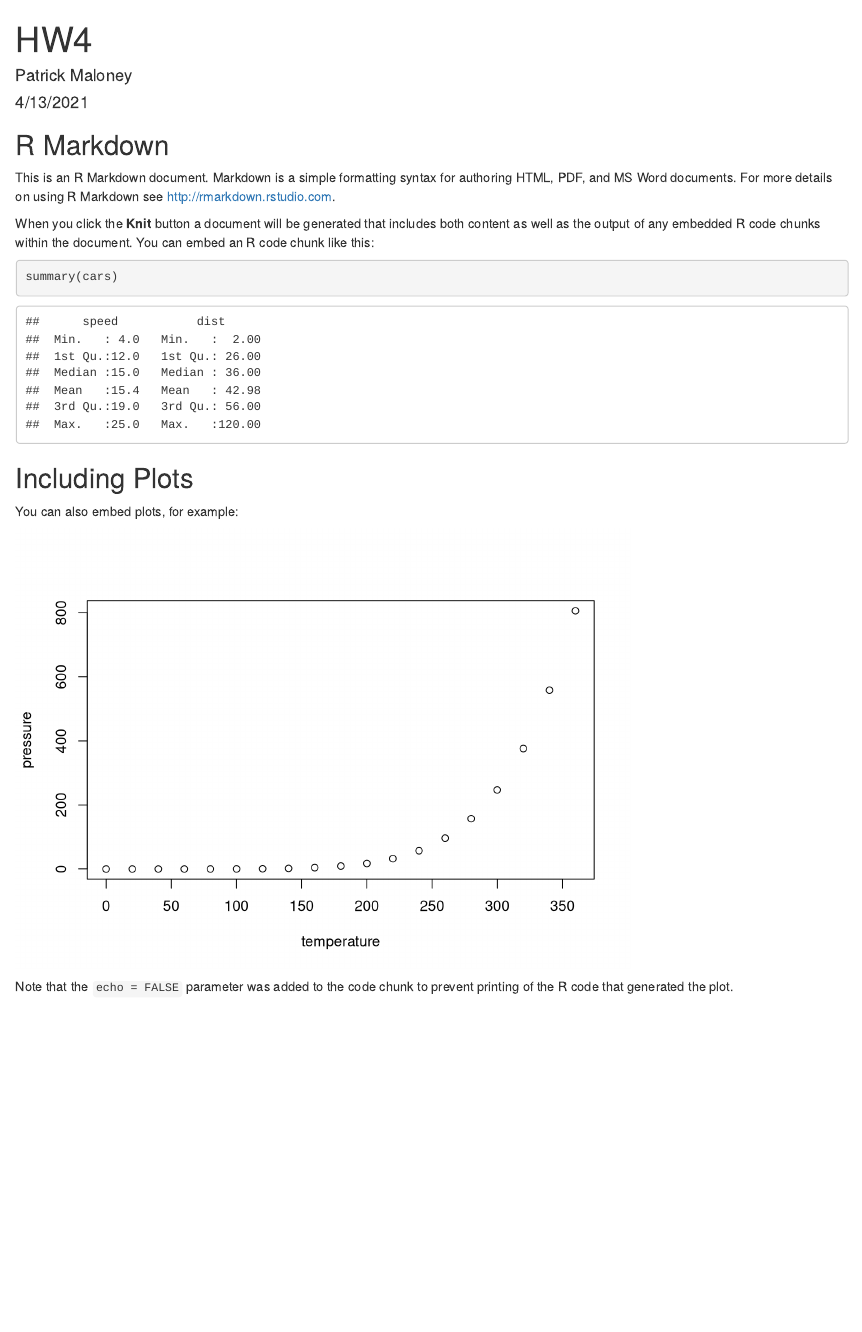
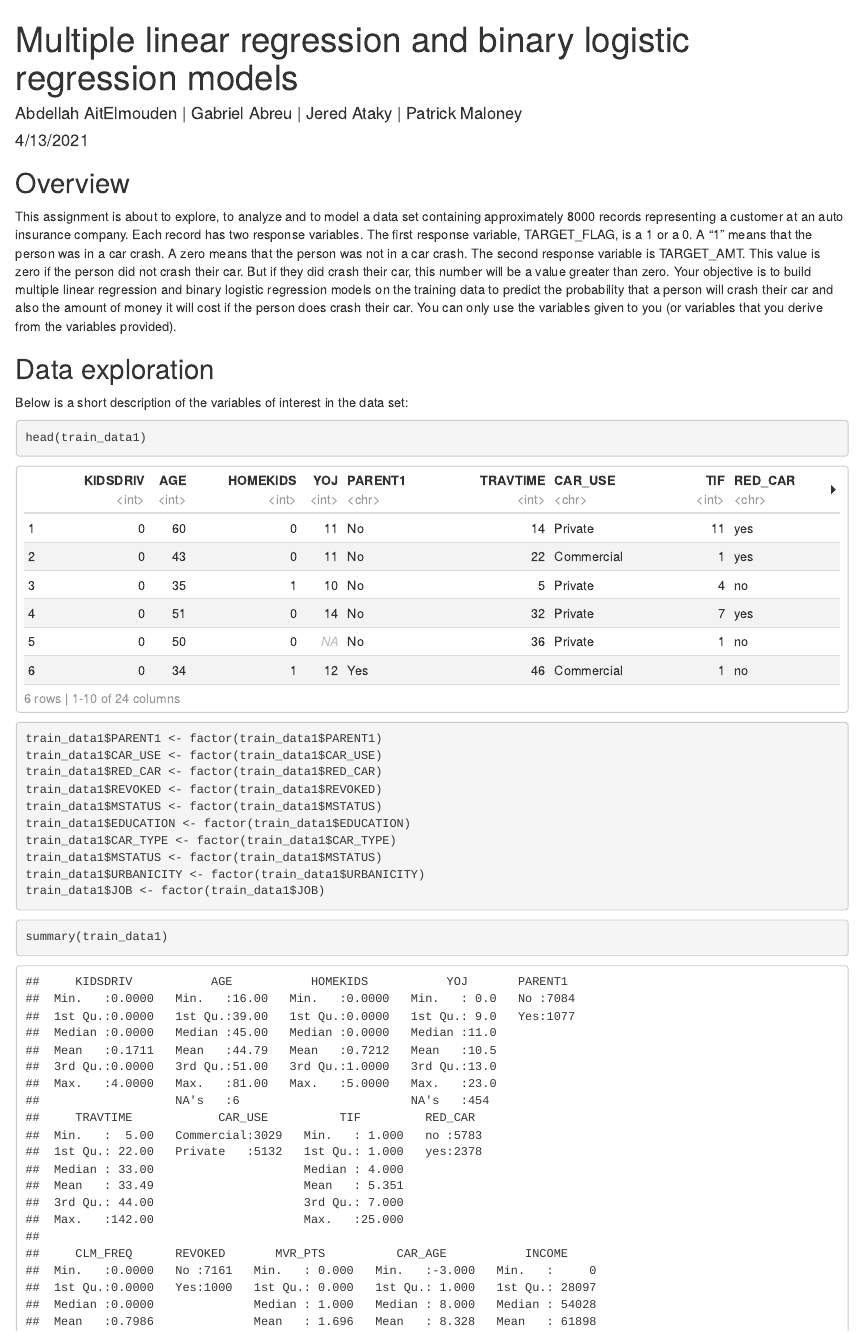
Before and after one commit to aaitelmouden/DATA621, an R Markdown document (Homework4/HW4.Rmd): the page in a window 1100 px wide, from its top. Rendered offline with R 4.5, knitr and Pandoc, with nearby package versions; both versions are drawn in the output format of the newer one.

Commit message:
Update HW4.Rmd
intro

````diff
--- a/Homework4/HW4.Rmd
+++ b/Homework4/HW4.Rmd
@@ -1,14 +1,17 @@
 ---
-title: "HW4"
-author: "Patrick Maloney"
+title: "Multiple linear regression and binary logistic regression models"
+author: "Abdellah AitElmouden | Gabriel Abreu |  Jered Ataky | Patrick Maloney"
 date: "4/13/2021"
-output: pdf_document
+output:
+  html_document:
+    df_print: paged
+  pdf_document:
+    latex_engine: xelatex
 ---
 
-```{r setup, include=FALSE}
+```{r include=FALSE}
 knitr::opts_chunk$set(echo = TRUE)
 ```
 
-## R Markdown
+```{r include=FALSE}
 
-This is an R Markdown document. Markdown is a simple formatting syntax for authoring HTML, PDF, and MS Word documents. For more details on using R Markdown see <http://rmarkdown.rstudio.com>.
@@ -15,16 +31,112 @@ This is an R Markdown document. Markdown is a simple formatting syntax for autho
 
-When you click the **Knit** button a document will be generated that includes both content as well as the output of any embedded R code chunks within the document. You can embed an R code chunk like this:
-
-```{r cars}
-summary(cars)
 ```
 
-## Including Plots
 
-You can also embed plots, for example:
+## Overview
 
-```{r pressure, echo=FALSE}
-plot(pressure)
+This assignment is about to explore, to analyze and to model a data set containing approximately 8000
+records representing a customer at an auto insurance company. Each record has two response variables. The
+first response variable, TARGET_FLAG, is a 1 or a 0. A “1” means that the person was in a car crash. A zero
+means that the person was not in a car crash. The second response variable is TARGET_AMT. This value is zero
+if the person did not crash their car. But if they did crash their car, this number will be a value greater than zero.
+Your objective is to build multiple linear regression and binary logistic regression models on the training data
+to predict the probability that a person will crash their car and also the amount of money it will cost if the person
+does crash their car. You can only use the variables given to you (or variables that you derive from the variables
+provided).
+
+## Data exploration
+
+
+Below is a short description of the variables of interest in the data set:
+
+
+
+
+
+
+
+
+```{r include=FALSE}
+#Import data
+train_data <- read.csv("https://raw.githubusercontent.com/aaitelmouden/DATA621/master/Homework3/insurance_training_data.csv")
+
+
+glimpse(train_data)
 ```
 
-Note that the `echo = FALSE` parameter was added to the code chunk to prevent printing of the R code that generated the plot.
+
+```{r include=FALSE}
+
+# Get rid of INDEX, TARGET_FLAG, TARGET_AMT
+train_data1 <- subset(train_data, select = -c(INDEX, TARGET_FLAG, TARGET_AMT))
+
+# Select money variables to clean before summary
+
+new_train_data <- train_data1[, names(train_data1) %in% c("INCOME", "OLDCLAIM", "HOME_VAL", "BLUEBOOK")]
+
+# Clean using string function
+
+new_train_data <- apply(new_train_data, 2, function(y) gsub("\\$","",y))
+new_train_data <- apply(new_train_data, 2, function(y) gsub(",","",y))
+new_train_data <- apply(new_train_data, 2, as.integer)
+
+# Combine variables
+
+train_data1 <- train_data1[, !names(train_data1) %in% c("INCOME", "OLDCLAIM", "HOME_VAL", "BLUEBOOK")]
+train_data1 <- cbind(train_data1, new_train_data)
+
+# Select characters variables to clean before summary
+
+new_train_data <- train_data1[, names(train_data1) %in% c("MSTATUS", "SEX", "EDUCATION", "JOB", "CAR_TYPE", "URBANICITY")]
+
+# Clean using character function
+
+new_train_data <- apply(new_train_data, 2, function(y) gsub("z_","",y))
+
+train_data1 <- train_data1[,!names(train_data1) %in% c("MSTATUS", "SEX", "EDUCATION", "JOB", "CAR_TYPE", "URBANICITY")]
+train_data1 <- cbind(train_data1, new_train_data)
+
+```
+
+
+```{r}
+
+head(train_data1)
+```
+
+
+\newpage
+
+
+
+\begin{center}
+Figure 1 :  Summary Statistics
+\end{center}
+
+```{r echo=FALSE, message=FALSE, warning=FALSE}
+# Summary table
+
+train_data1$SEX <- factor(train_data1$SEX)
+```
+
+```{r}
+
+train_data1$PARENT1 <- factor(train_data1$PARENT1)
+train_data1$CAR_USE <- factor(train_data1$CAR_USE)
+train_data1$RED_CAR <- factor(train_data1$RED_CAR)
+train_data1$REVOKED <- factor(train_data1$REVOKED)
+train_data1$MSTATUS <- factor(train_data1$MSTATUS)
+train_data1$EDUCATION <- factor(train_data1$EDUCATION)
+train_data1$CAR_TYPE <- factor(train_data1$CAR_TYPE)
+train_data1$MSTATUS <- factor(train_data1$MSTATUS)
+train_data1$URBANICITY <- factor(train_data1$URBANICITY)
+train_data1$JOB <- factor(train_data1$JOB)
+
+
+```
+
+
+
+```{r}
+
+summary(train_data1)
````
Also changed, not shown: Homework4/HW4.Rmd (19 more changed lines).
